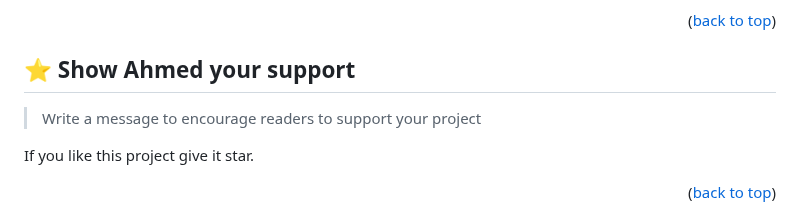
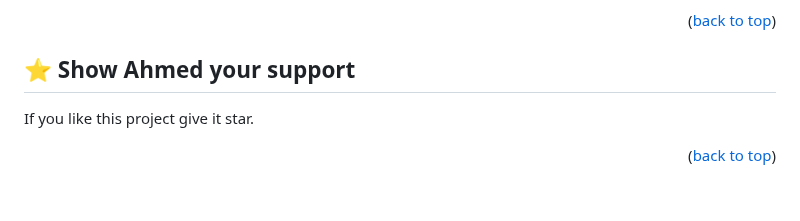
Before and after one commit to m00h0/Hello-Microvers-Project, a Markdown page: README.md, the part around the change. Rendered like a GitHub page; blank space fills up the shorter version.

```diff
--- a/README.md
+++ b/README.md
@@ -132,8 +132,6 @@ Feel free to check the [issues page](https://github.com/m00h0/Hello-Microvers-Pr
 
 ## ⭐️ Show Ahmed your support <a name="support"></a>
 
-> Write a message to encourage readers to support your project
-
 If you like this project give it star.
 
 <p align="right">(<a href="#readme-top">back to top</a>)</p>
```
